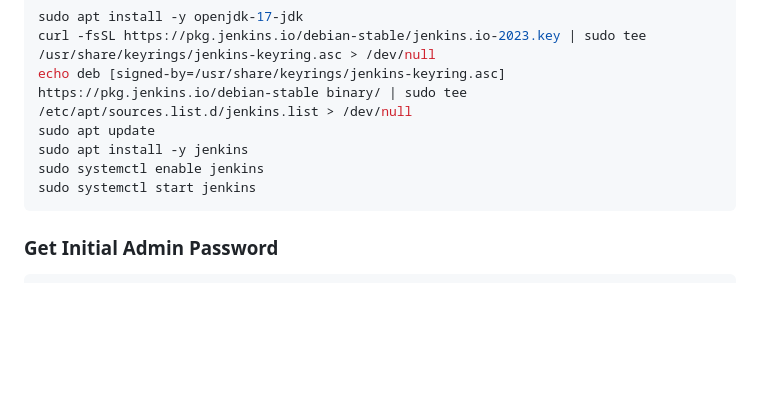
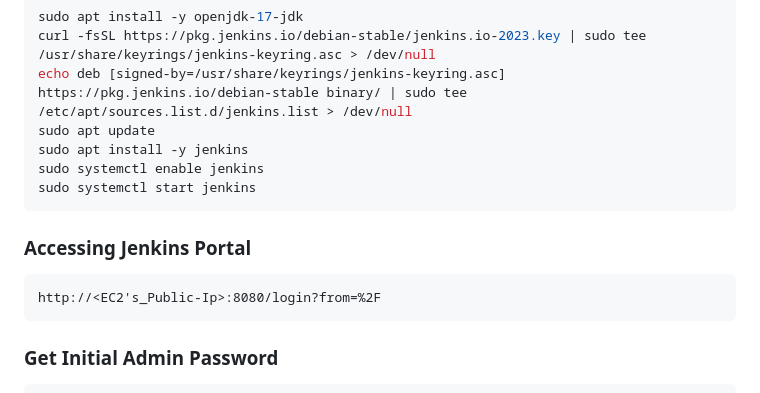
Before and after one commit to ganrajdol99215/devops-ci-cd-portfolio, a Markdown page: CICD-DATA.md, the part around the change. Rendered like a GitHub page; blank space fills up the shorter version.

````diff
--- a/CICD-DATA.md
+++ b/CICD-DATA.md
@@ -196,6 +196,10 @@ sudo apt install -y jenkins
 sudo systemctl enable jenkins
 sudo systemctl start jenkins
 ```
+### Accessing Jenkins Portal
+```
+http://<EC2's_Public-Ip>:8080/login?from=%2F
+```
 
 ### Get Initial Admin Password
 ```bash
````
